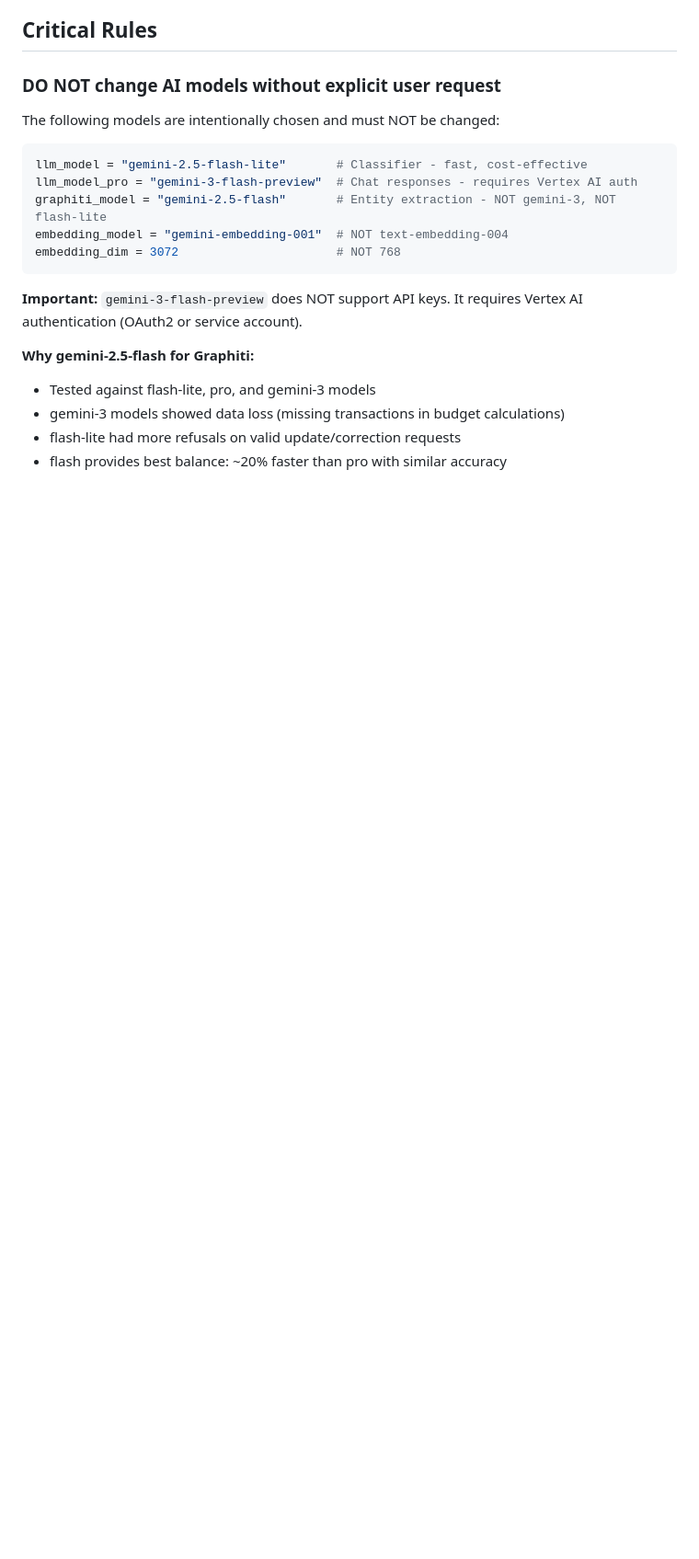
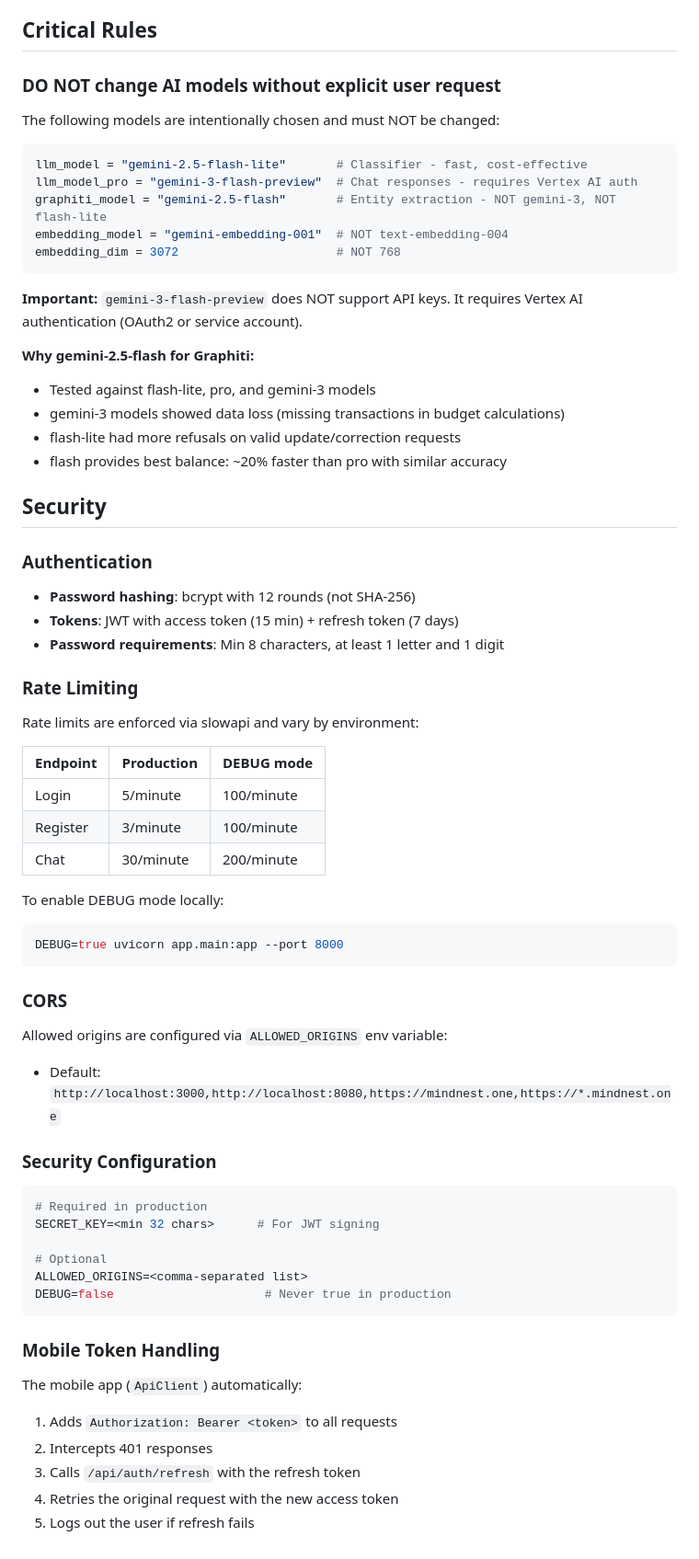
Before and after one commit to sprotasovitsky/mindnest, a Markdown page: CLAUDE.md, the part around one of its changes. Shown at 92% size. Drawn GitHub-style; blank space fills up the shorter version.

````diff
--- a/CLAUDE.md
+++ b/CLAUDE.md
@@ -785,3 +802,51 @@ embedding_dim = 3072                      # NOT 768
 - gemini-3 models showed data loss (missing transactions in budget calculations)
 - flash-lite had more refusals on valid update/correction requests
 - flash provides best balance: ~20% faster than pro with similar accuracy
+
+## Security
+
+### Authentication
+
+- **Password hashing**: bcrypt with 12 rounds (not SHA-256)
+- **Tokens**: JWT with access token (15 min) + refresh token (7 days)
+- **Password requirements**: Min 8 characters, at least 1 letter and 1 digit
+
+### Rate Limiting
+
+Rate limits are enforced via slowapi and vary by environment:
+
+| Endpoint | Production | DEBUG mode |
+|----------|------------|------------|
+| Login | 5/minute | 100/minute |
+| Register | 3/minute | 100/minute |
+| Chat | 30/minute | 200/minute |
+
+To enable DEBUG mode locally:
+```bash
+DEBUG=true uvicorn app.main:app --port 8000
+```
+
+### CORS
+
+Allowed origins are configured via `ALLOWED_ORIGINS` env variable:
+- Default: `http://localhost:3000,http://localhost:8080,https://mindnest.one,https://*.mindnest.one`
+
+### Security Configuration
+
+```python
+# Required in production
+SECRET_KEY=<min 32 chars>      # For JWT signing
+
+# Optional
+ALLOWED_ORIGINS=<comma-separated list>
+DEBUG=false                     # Never true in production
+```
+
+### Mobile Token Handling
+
+The mobile app (`ApiClient`) automatically:
+1. Adds `Authorization: Bearer <token>` to all requests
+2. Intercepts 401 responses
+3. Calls `/api/auth/refresh` with the refresh token
+4. Retries the original request with the new access token
+5. Logs out the user if refresh fails
````
Also changed, not shown: other parts of CLAUDE.md (+30 -13 lines).
